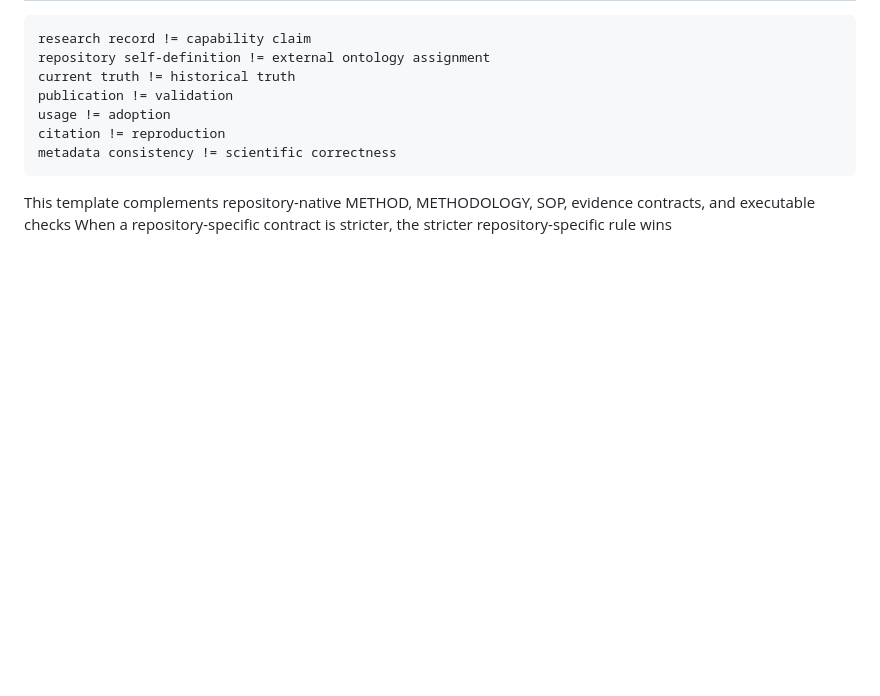
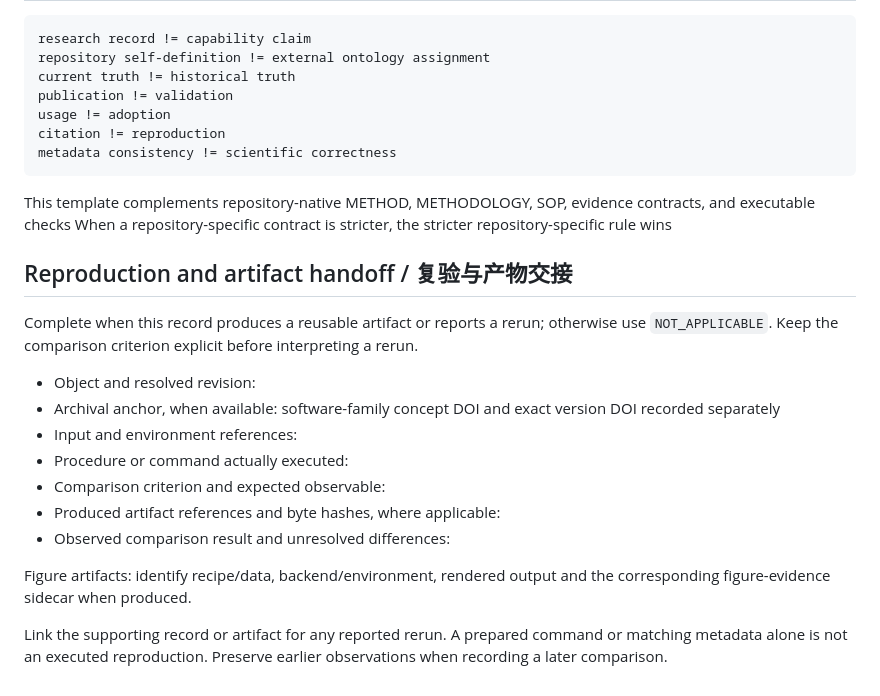
Before and after one commit to lostlight530/sci-render-kit, a Markdown page: RESEARCH_TEMPLATE.md, the part around the change. Drawn GitHub-style; blank space fills up the shorter version.

Commit message:
docs(open-science): clarify research artifact handoff and rerun evidence

```diff
--- a/RESEARCH_TEMPLATE.md
+++ b/RESEARCH_TEMPLATE.md
@@ -191,3 +191,19 @@ metadata consistency != scientific correctness
 
 This template complements repository-native METHOD, METHODOLOGY, SOP, evidence contracts, and executable checks
 When a repository-specific contract is stricter, the stricter repository-specific rule wins
+
+## Reproduction and artifact handoff / 复验与产物交接
+
+Complete when this record produces a reusable artifact or reports a rerun; otherwise use `NOT_APPLICABLE`. Keep the comparison criterion explicit before interpreting a rerun.
+
+- Object and resolved revision:
+- Archival anchor, when available: software-family concept DOI and exact version DOI recorded separately
+- Input and environment references:
+- Procedure or command actually executed:
+- Comparison criterion and expected observable:
+- Produced artifact references and byte hashes, where applicable:
+- Observed comparison result and unresolved differences:
+
+Figure artifacts: identify recipe/data, backend/environment, rendered output and the corresponding figure-evidence sidecar when produced.
+
+Link the supporting record or artifact for any reported rerun. A prepared command or matching metadata alone is not an executed reproduction. Preserve earlier observations when recording a later comparison.
```
